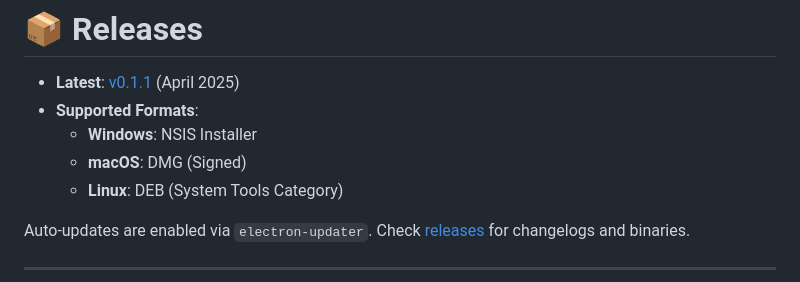
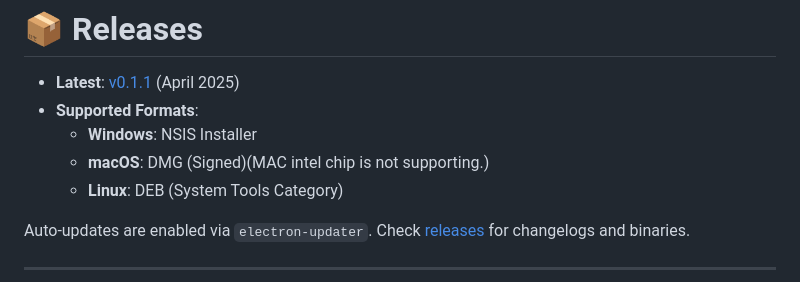
Before and after one commit to zeeklog/zeek.ai, a Markdown page: Readme.md, the part around the change. GitHub-like rendering.

```diff
--- a/Readme.md
+++ b/Readme.md
@@ -127,7 +127,7 @@ npm run build:linux
 - **Latest**: [v0.1.1](https://github.com/zeeklog/zeek.ai/releases/tag/v0.1.1) (April 2025)
 - **Supported Formats**:
   - **Windows**: NSIS Installer
-  - **macOS**: DMG (Signed)
+  - **macOS**: DMG (Signed)(MAC intel chip is not supporting.)
   - **Linux**: DEB (System Tools Category)
 
 Auto-updates are enabled via `electron-updater`. Check [releases](https://github.com/zeeklog/zeek.ai/releases) for changelogs and binaries.
```
